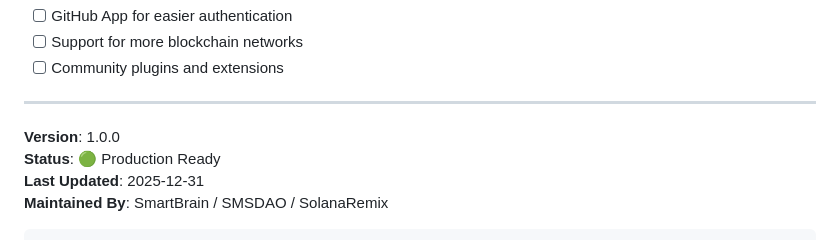
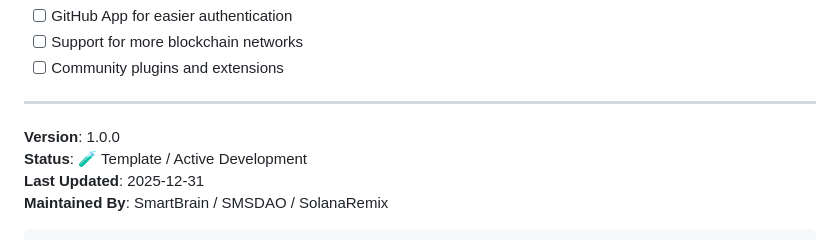
Before and after one commit to SolanaRemix/SmartContractAudit, a Markdown page: resume.md, the part around the change. Rendered like a GitHub page.

Commit message:
Update resume.md
Co-authored-by: Copilot <175728472+Copilot@users.noreply.github.com>

```diff
--- a/resume.md
+++ b/resume.md
@@ -279,7 +279,7 @@ cat autom/onboarding.md
 ---
 
 **Version**: 1.0.0
-**Status**: 🟢 Production Ready
+**Status**: 🧪 Template / Active Development
 **Last Updated**: 2025-12-31
 **Maintained By**: SmartBrain / SMSDAO / SolanaRemix
 
```
